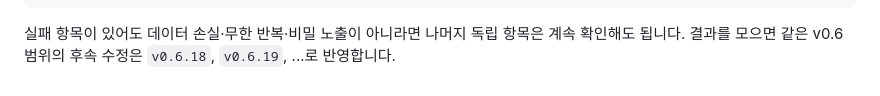
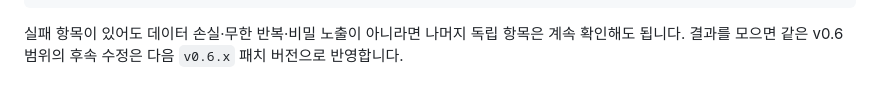
Before and after one commit to p16481012/Custom-Model-Router, a Markdown page: USER_CHECKLIST.md, the part around the change. Drawn GitHub-style.

````diff
--- a/USER_CHECKLIST.md
+++ b/USER_CHECKLIST.md
@@ -362,4 +362,4 @@ Caption /caption-image payload의 model 확인 결과:
 민감정보를 제거한 스크린샷:
 ```
 
-실패 항목이 있어도 데이터 손실·무한 반복·비밀 노출이 아니라면 나머지 독립 항목은 계속 확인해도 됩니다. 결과를 모으면 같은 v0.6 범위의 후속 수정은 `v0.6.18`, `v0.6.19`, ...로 반영합니다.
+실패 항목이 있어도 데이터 손실·무한 반복·비밀 노출이 아니라면 나머지 독립 항목은 계속 확인해도 됩니다. 결과를 모으면 같은 v0.6 범위의 후속 수정은 다음 `v0.6.x` 패치 버전으로 반영합니다.
````
Also changed, not shown: ROADMAP.md (+1 -1 lines).
